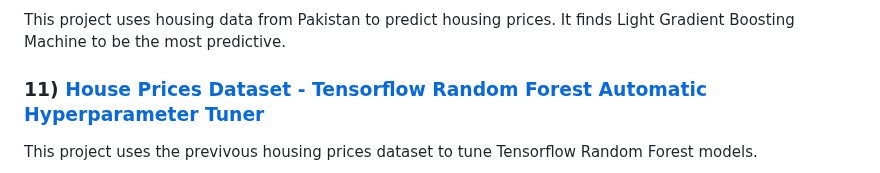
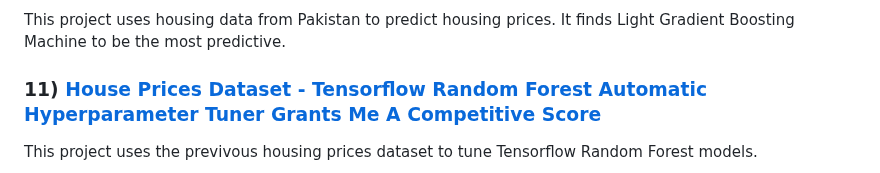
Before and after one commit to lukastay/Lukas-Taylor-Repository, a Markdown page: README.md, the part around the change. Rendered like a GitHub page.

```diff
--- a/README.md
+++ b/README.md
@@ -143,7 +143,7 @@ This project attempts to predict critical heat flux values. First, the project u
 
 This project uses housing data from Pakistan to predict housing prices. It finds Light Gradient Boosting Machine to be the most predictive.
 
-### 11) [House Prices Dataset - Tensorflow Random Forest Automatic Hyperparameter Tuner](https://www.kaggle.com/code/lukastaylor2/house-prices-tensorflow-random-forest-autotuner)
+### 11) [House Prices Dataset - Tensorflow Random Forest Automatic Hyperparameter Tuner Grants Me A Competitive Score](https://www.kaggle.com/code/lukastaylor2/house-prices-tensorflow-random-forest-autotuner)
 
 This project uses the previvous housing prices dataset to tune Tensorflow Random Forest models.
 
```
